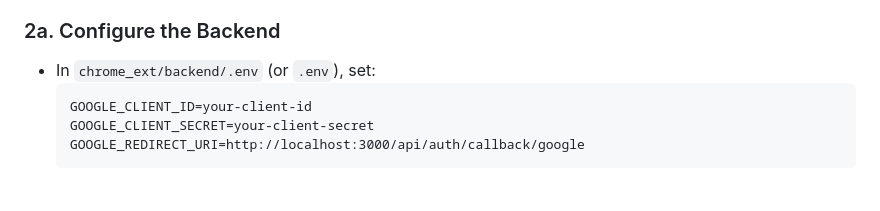
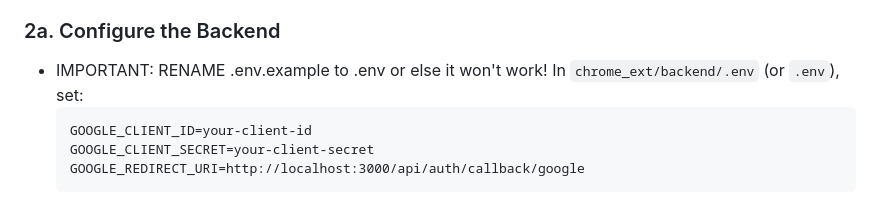
Before and after one commit to pritzvi/autoavail, a Markdown page: README.md, the part around the change. Drawn GitHub-style.

````diff
--- a/README.md
+++ b/README.md
@@ -22,7 +22,7 @@ AutoAvail is a Chrome extension that displays your Google Calendar availability
   7. Save your **Client ID** and **Client Secret**
 
 ### 2a. Configure the Backend
-- In `chrome_ext/backend/.env` (or `.env`), set:
+- IMPORTANT: RENAME .env.example to .env or else it won't work! In `chrome_ext/backend/.env` (or `.env`), set:
   ```
   GOOGLE_CLIENT_ID=your-client-id
   GOOGLE_CLIENT_SECRET=your-client-secret
````
